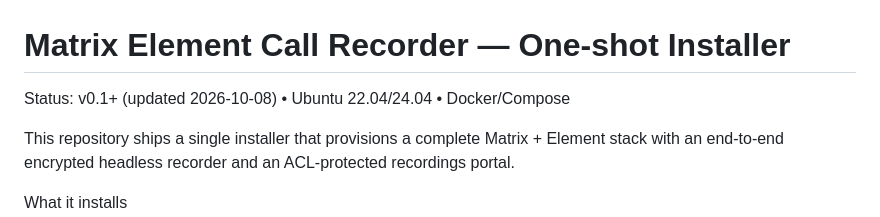
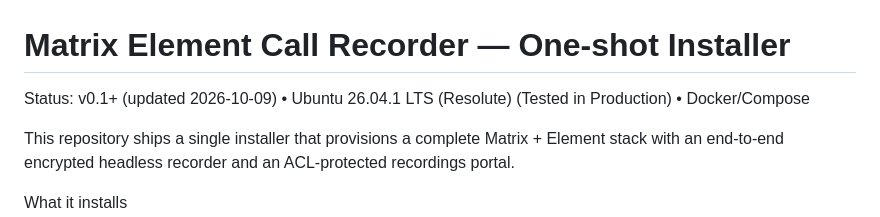
Before and after one commit to sljob/matrix-element-call-recorder, a Markdown page: README.md, the part around the change. Drawn GitHub-style.

Commit message:
Update README.md
Status: v0.1+ (updated 2026-10-09) • Ubuntu 26.04.1 LTS (Resolute) (Tested in Production) • Docker/Compose

```diff
--- a/README.md
+++ b/README.md
@@ -1,6 +1,6 @@
 # Matrix Element Call Recorder — One‑shot Installer
 
-Status: v0.1+ (updated 2026-10-08) • Ubuntu 22.04/24.04 • Docker/Compose
+Status: v0.1+ (updated 2026-10-09) • Ubuntu 26.04.1 LTS (Resolute) (Tested in Production) • Docker/Compose
 
 This repository ships a single installer that provisions a complete Matrix + Element stack with an end‑to‑end encrypted headless recorder and an ACL‑protected recordings portal.
 
```
